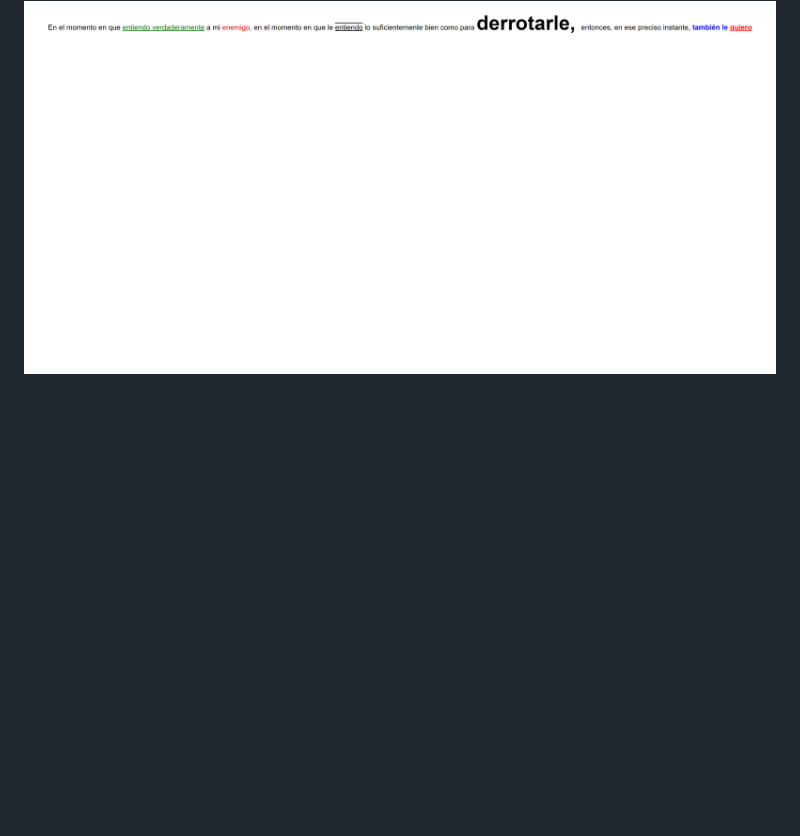
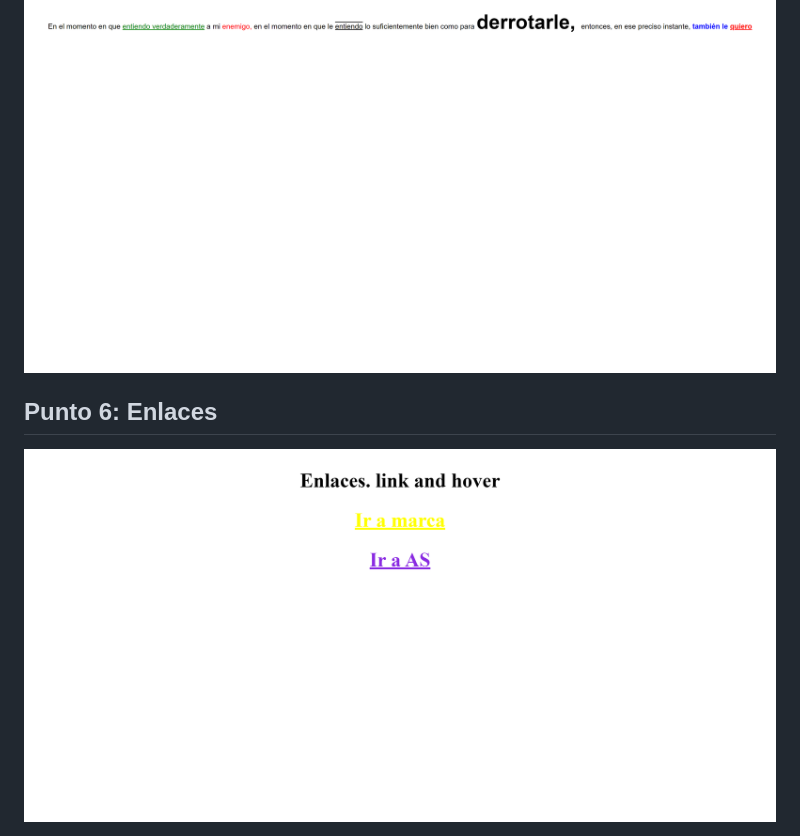
Before and after one commit to 0m4rP/taller-9-full-stack, a Markdown page: README.md, the part around the change. Rendered like a GitHub page; pictures changed too: Public/images/punto-6.png (added); blank space fills up the shorter version.

Commit message:
Agregación del punto 6

```diff
--- a/README.md
+++ b/README.md
@@ -21,3 +21,6 @@
 
 <h2>Punto 5: Parrafo</h2>
 <img src="./Public/images/punto-5.png" alt="punto5">
+
+<h2>Punto 6: Enlaces</h2>
+<img src="./Public/images/punto-6.png" alt="punto6">
```
Also changed, not shown: 2 other files.
